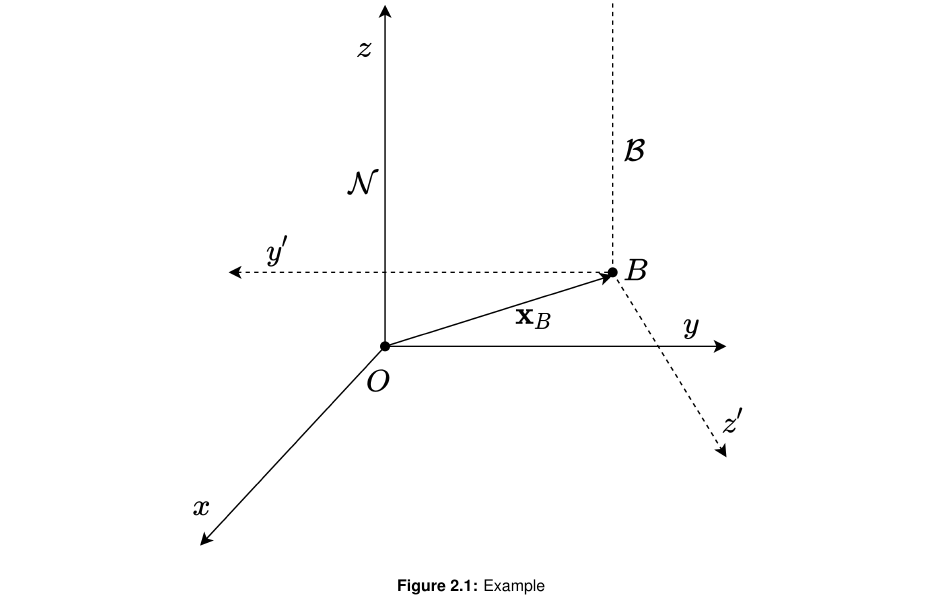
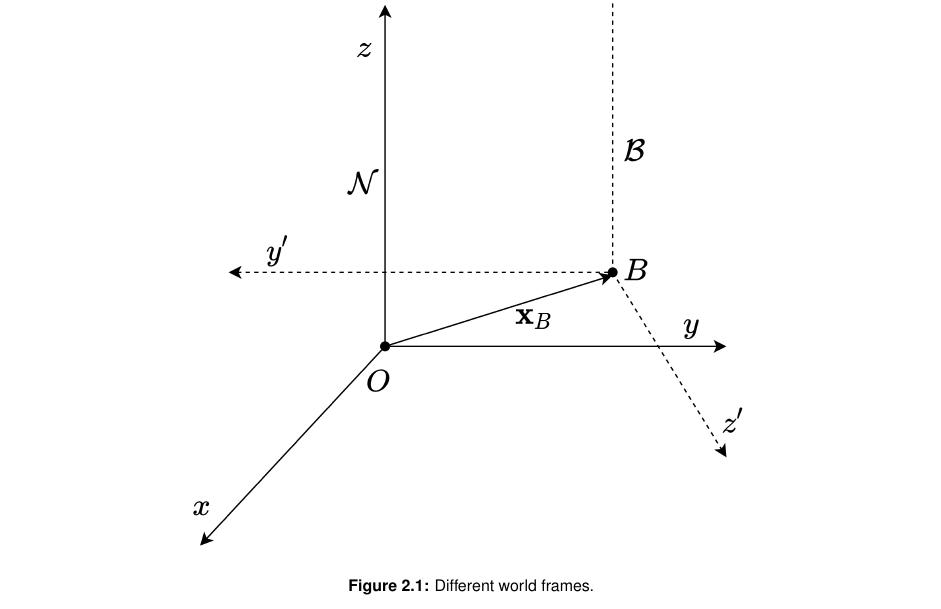
Before and after one commit to FabianBallast/BBE-Robot-Firmware, a LaTeX thesis (report.tex, which reads mainmatter/SteadyHeadCalculations/00_SHC.tex): part of page 11 of 11, cut at the place of the change. Compiled offline with pdfLaTeX.

Commit message:
One more small test

```diff
--- a/mainmatter/SteadyHeadCalculations/00_SHC.tex
+++ b/mainmatter/SteadyHeadCalculations/00_SHC.tex
@@ -12,7 +12,7 @@ This chapter describes the calculations used to keep the tip of the transducer i
 \begin{figure}
     \centering
     \includegraphics[width=0.7\textwidth]{figures/SteadyHeadCalculations/SHC_transf.png}
-    \caption{Example}
+    \caption{Different world frames.}
     \label{fig:my_label}
 \end{figure}
 
```
